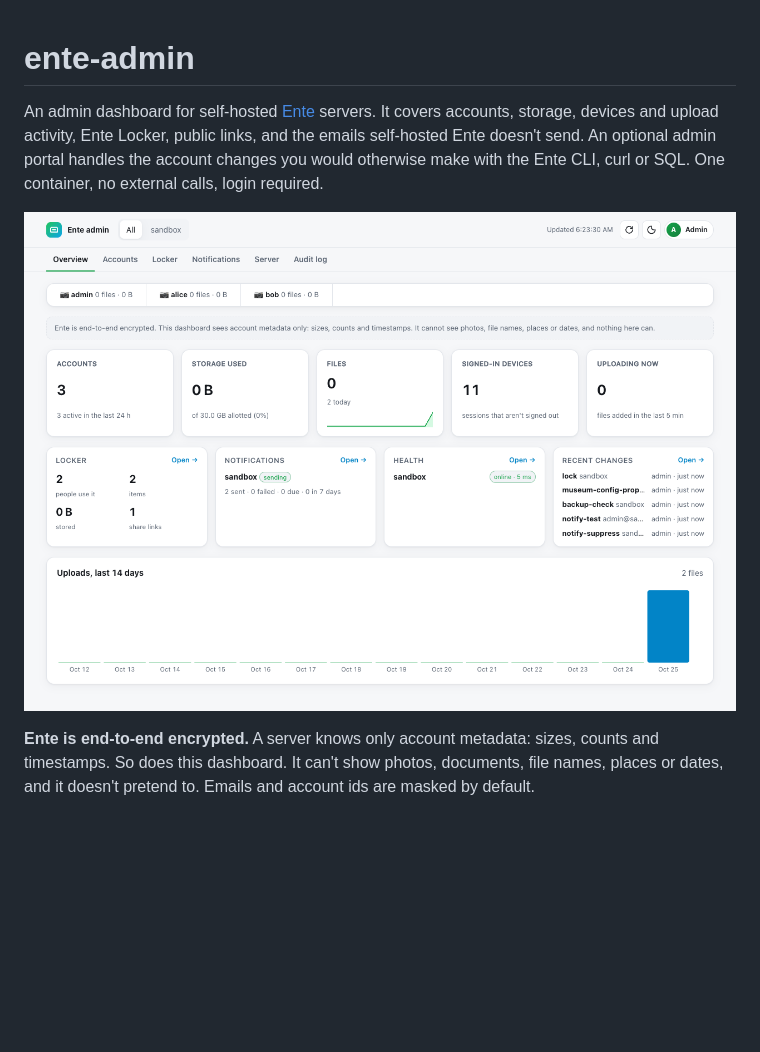
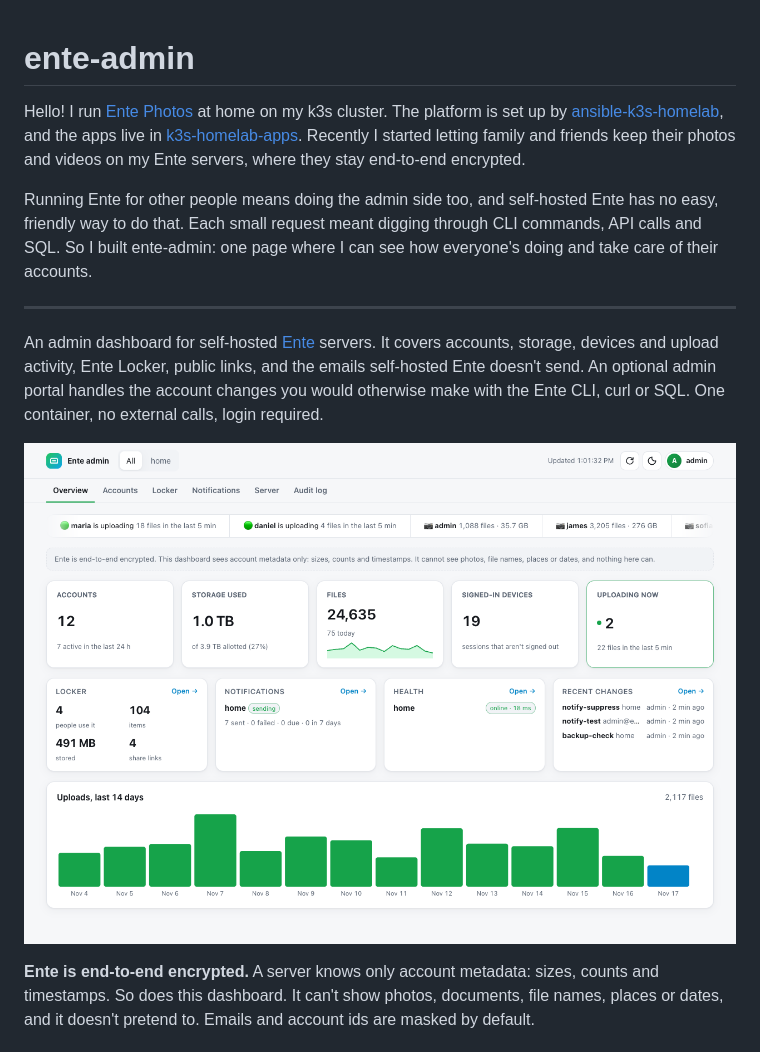
Before and after one commit to mipapi1/ente-admin, a Markdown page: README.md, the part around one of its changes. GitHub-like rendering; pictures changed too: docs/images/overview.png; blank space fills up the shorter version.

```diff
--- a/README.md
+++ b/README.md
@@ -1,4 +1,16 @@
 # ente-admin
+
+Hello! I run [Ente Photos](https://ente.com) at home on my k3s cluster. The platform is set up by
+[ansible-k3s-homelab](https://github.com/mipapi1/ansible-k3s-homelab), and the apps live in
+[k3s-homelab-apps](https://github.com/mipapi1/k3s-homelab-apps). Recently I started letting family
+and friends keep their photos and videos on my Ente servers, where they stay end-to-end encrypted.
+
+Running Ente for other people means doing the admin side too, and self-hosted Ente has no easy,
+friendly way to do that. Each small request meant digging through CLI commands, API calls and SQL.
+So I built ente-admin: one page where I can see how everyone's doing and take care of their
+accounts.
+
+---
 
 An admin dashboard for self-hosted [Ente](https://ente.com) servers. It covers accounts,
 storage, devices and upload activity, Ente Locker, public links, and the emails self-hosted
```
Also changed, not shown: other parts of README.md (+7 -5 lines), docs/images/accounts.png (added), docs/images/locker.png, docs/images/notifications.png, docs/images/overview-mobile-dark.png, docs/images/server.png.
